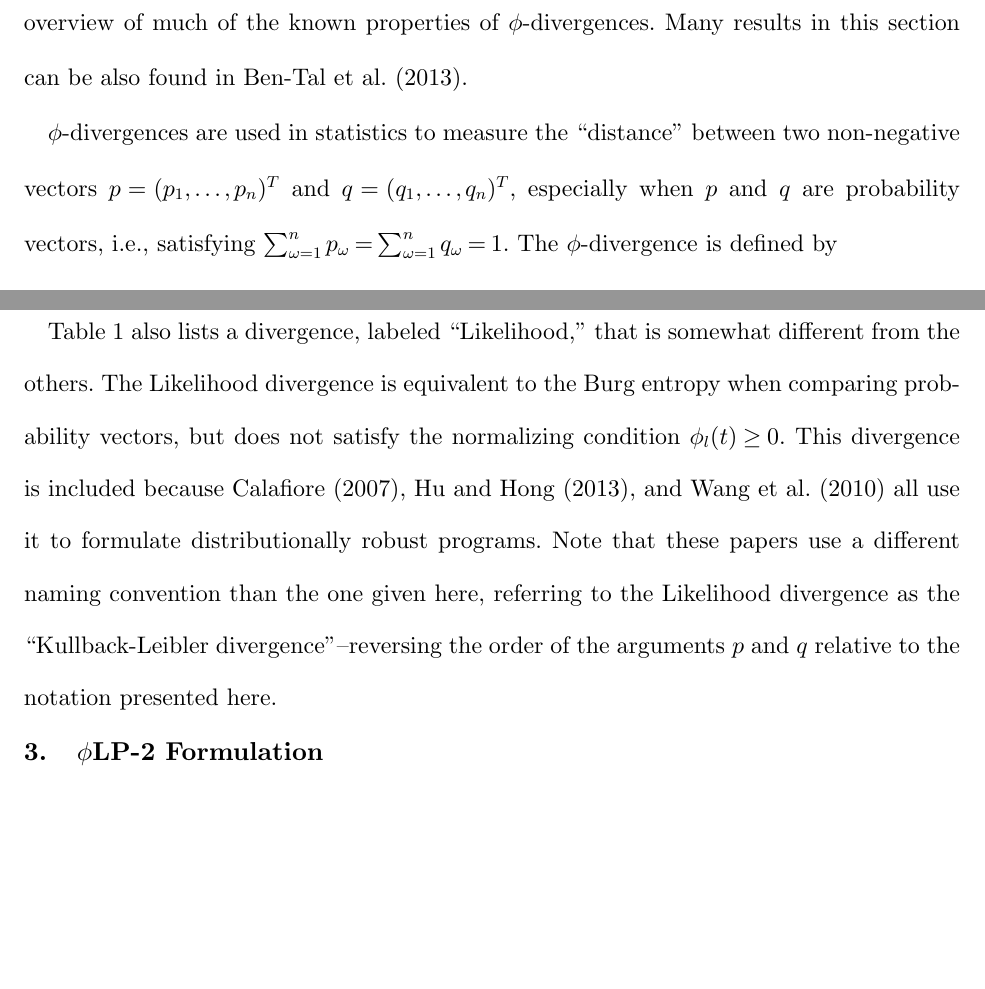
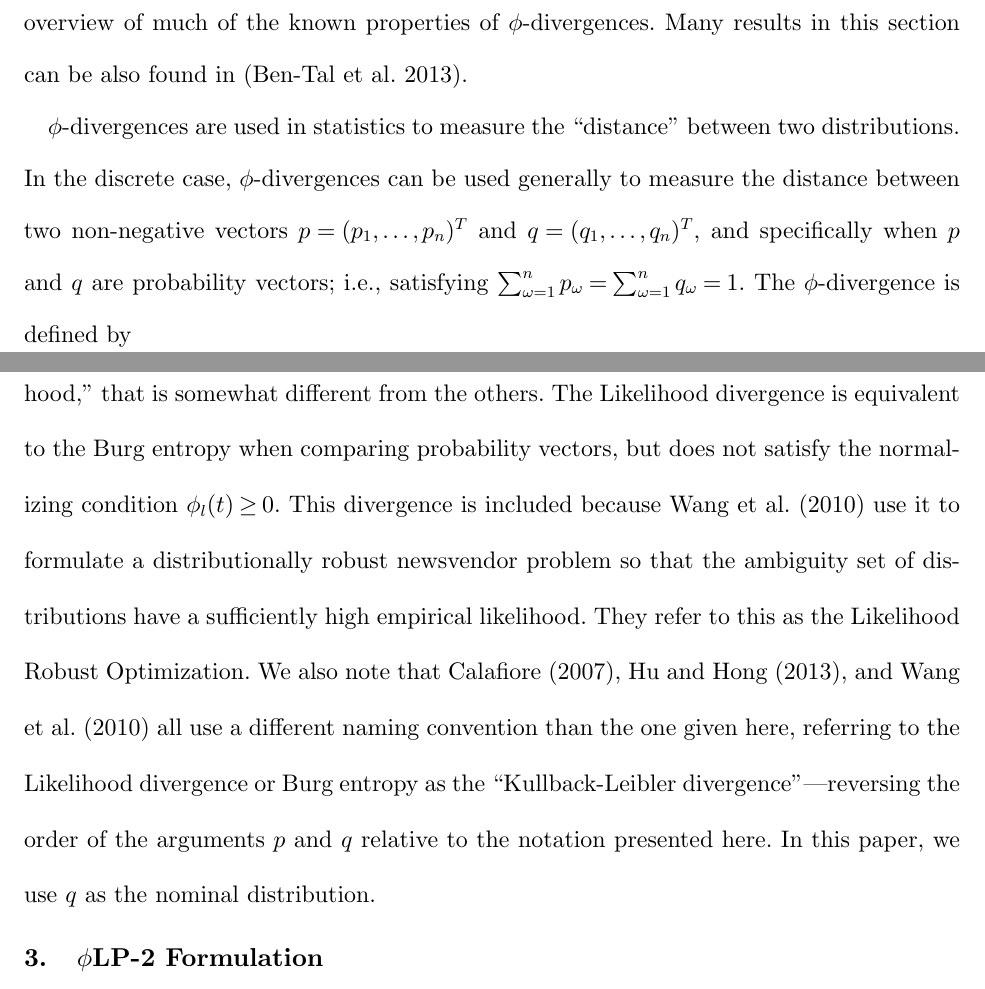
Before and after one commit to 472704609/lrlp_paper, a LaTeX document (love_lro.tex): two parts of pages 4 and 6 of 33 before the commit and two parts of pages 4 and 6 of 34 after it, joined at a grey line, cut so that both start at the same text, the shorter picture padded with empty space. Compiled offline with pdfLaTeX.

Commit message:
Changed Section 2: Intro to Phi-Div
(.) phi divergences can also be used for continuous distributions; so
changed the second paragraph
(i) Fixed some typos
(ii) Fixed some references
(iii) Softened the language on likelihood divergence

```diff
--- a/love_lro.tex
+++ b/love_lro.tex
@@ -251,9 +251,10 @@ Finally, we end in Section \ref{sec:concl} with conclusions and future work.
 
 In this section we define the concept of a $\phi$-divergence, and describe some of the properties that will be used through the remainder of the paper.
 \cite{pardo2005statistical} provides a good overview of much of the known properties of $\phi$-divergences.
-Many results in this section can be also found in \cite{bental2011robust}.
+Many results in this section can be also found in \citep{bental2011robust}.
 
-$\phi$-divergences are used in statistics to measure the ``distance'' between two non-negative vectors $p = (p_1, \dots, p_n)^T$ and $q = (q_1, \dots, q_n)^T$, especially when $p$ and $q$ are probability vectors, i.e., satisfying $\sum_{\omega=1}^n p_\omega = \sum_{\omega=1}^n q_\omega = 1$.
+$\phi$-divergences are used in statistics to measure the ``distance'' between two distributions.
+In the discrete case, $\phi$-divergences can be used generally to measure the distance between two non-negative vectors $p = (p_1, \dots, p_n)^T$ and $q = (q_1, \dots, q_n)^T$, and specifically when $p$ and $q$ are probability vectors; i.e., satisfying $\sum_{\omega=1}^n p_\omega = \sum_{\omega=1}^n q_\omega = 1$.
 The $\phi$-divergence is defined by
 \[
 	I_\phi(p,q) = \sum_{\omega=1}^n q_\omega \phi\left(\frac{p_\omega}{q_\omega}\right),
@@ -286,7 +286,9 @@ For all divergences, $\phi(t) = \infty$ for $t < 0$, and the value of the conjug
 Table \ref{tb:phi_definitions} also lists a divergence, labeled ``Likelihood,'' that is somewhat different from the others.
 The Likelihood divergence is equivalent to the Burg entropy when comparing probability vectors, but does not satisfy the normalizing condition $\phi_l(t) \geq 0$.
-This divergence is included because \cite{calafiore2007ambiguous}, \cite{hukullback}, and \cite{wang2010likelihood} all use it to formulate distributionally robust programs.
-Note that these papers use a different naming convention than the one given here, referring to the Likelihood divergence as the ``Kullback-Leibler divergence''--reversing the order of the arguments $p$ and $q$ relative to the notation presented here.
+This divergence is included because \cite{wang2010likelihood} use it to formulate a distributionally robust newsvendor problem so that the ambiguity set of distributions have a sufficiently high empirical likelihood.
+They refer to this as the Likelihood Robust Optimization.
+We also note that \cite{calafiore2007ambiguous}, \cite{hukullback}, and \cite{wang2010likelihood} all use a different naming convention than the one given here, referring to the Likelihood divergence or Burg entropy as the ``Kullback-Leibler divergence''---reversing the order of the arguments $p$ and $q$ relative to the notation presented here.
+In this paper, we use $q$ as the nominal distribution.
 
 \begin{table}
 	\TABLE
```
Also changed, not shown: love_lro.tex (17 more changed lines), 1 other file.
